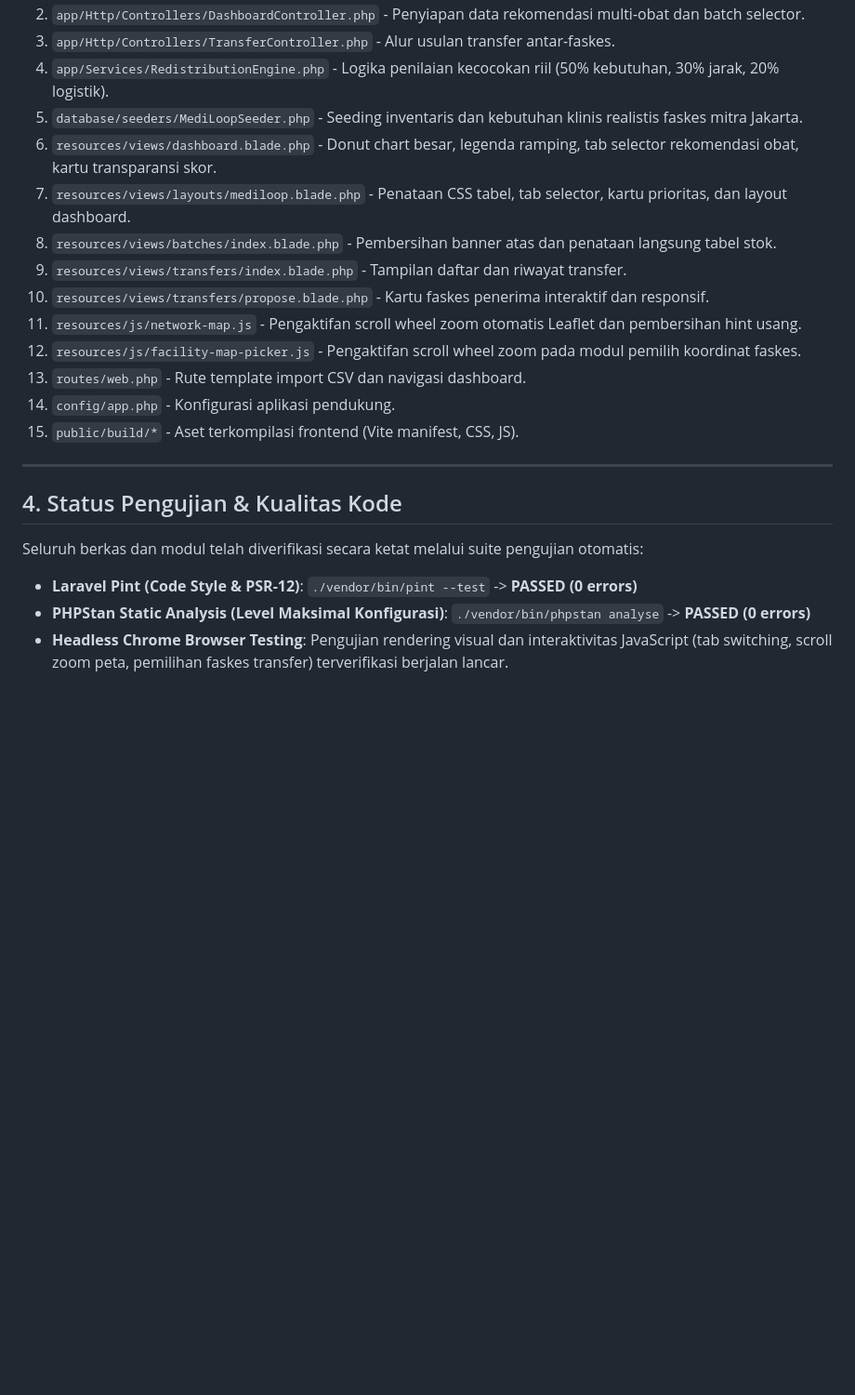
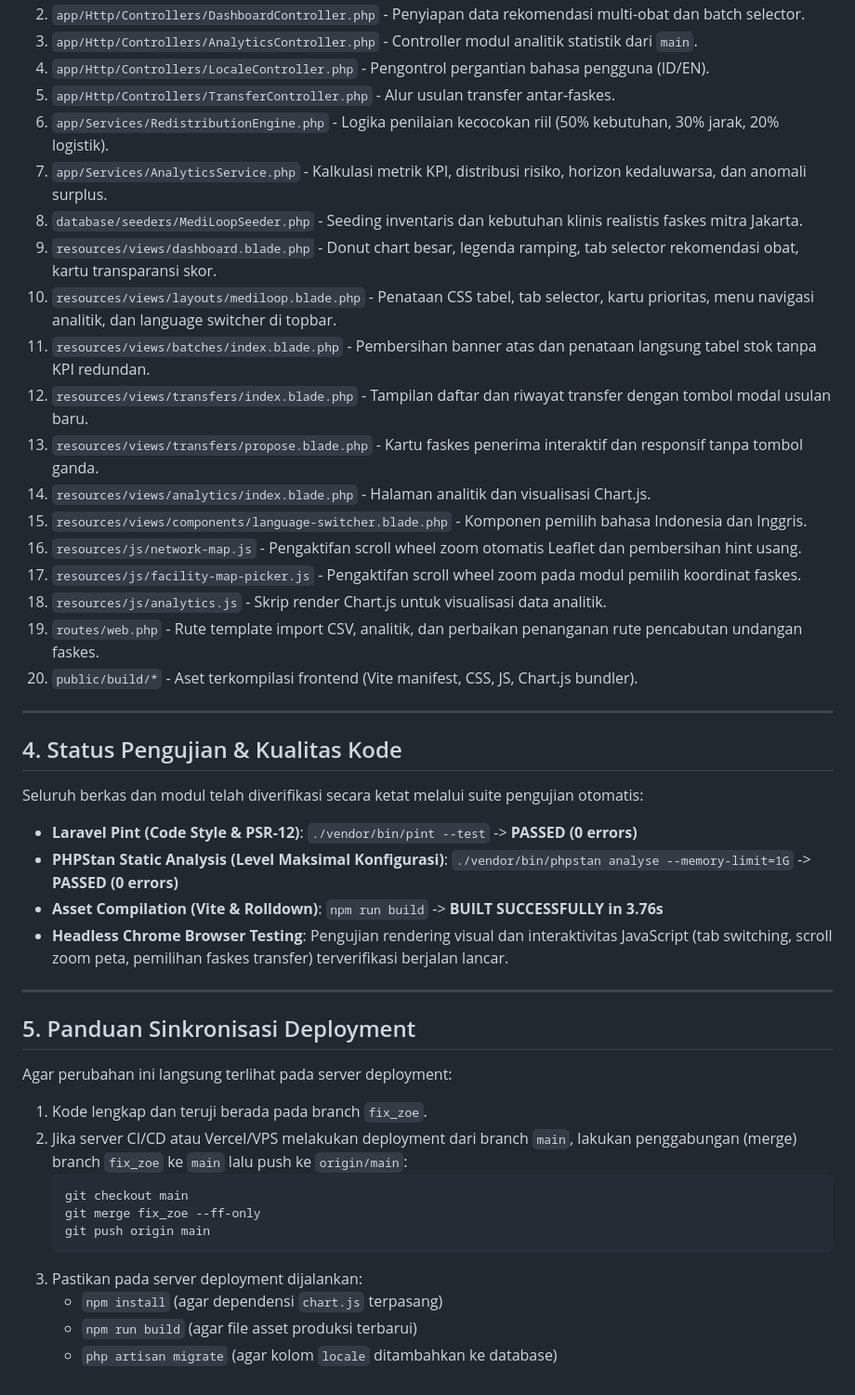
Before and after one commit to EvCamStudio/mediloop, a Markdown page: readzoe.md, the part around one of its changes. Shown at 93% size. Drawn GitHub-style; blank space fills up the shorter version.

Commit message:
docs: update readzoe.md with main merge details, analytics, and deployment guide

````diff
--- a/readzoe.md
+++ b/readzoe.md
@@ -134,17 +167,22 @@ Berikut adalah daftar lengkap 20 berkas yang mengalami perubahan di branch `fix_
 2. `app/Http/Controllers/DashboardController.php` - Penyiapan data rekomendasi multi-obat dan batch selector.
-3. `app/Http/Controllers/TransferController.php` - Alur usulan transfer antar-faskes.
-4. `app/Services/RedistributionEngine.php` - Logika penilaian kecocokan riil (50% kebutuhan, 30% jarak, 20% logistik).
-5. `database/seeders/MediLoopSeeder.php` - Seeding inventaris dan kebutuhan klinis realistis faskes mitra Jakarta.
-6. `resources/views/dashboard.blade.php` - Donut chart besar, legenda ramping, tab selector rekomendasi obat, kartu transparansi skor.
-7. `resources/views/layouts/mediloop.blade.php` - Penataan CSS tabel, tab selector, kartu prioritas, dan layout dashboard.
-8. `resources/views/batches/index.blade.php` - Pembersihan banner atas dan penataan langsung tabel stok.
-9. `resources/views/transfers/index.blade.php` - Tampilan daftar dan riwayat transfer.
-10. `resources/views/transfers/propose.blade.php` - Kartu faskes penerima interaktif dan responsif.
-11. `resources/js/network-map.js` - Pengaktifan scroll wheel zoom otomatis Leaflet dan pembersihan hint usang.
-12. `resources/js/facility-map-picker.js` - Pengaktifan scroll wheel zoom pada modul pemilih koordinat faskes.
-13. `routes/web.php` - Rute template import CSV dan navigasi dashboard.
-14. `config/app.php` - Konfigurasi aplikasi pendukung.
-15. `public/build/*` - Aset terkompilasi frontend (Vite manifest, CSS, JS).
+3. `app/Http/Controllers/AnalyticsController.php` - Controller modul analitik statistik dari `main`.
+4. `app/Http/Controllers/LocaleController.php` - Pengontrol pergantian bahasa pengguna (ID/EN).
+5. `app/Http/Controllers/TransferController.php` - Alur usulan transfer antar-faskes.
+6. `app/Services/RedistributionEngine.php` - Logika penilaian kecocokan riil (50% kebutuhan, 30% jarak, 20% logistik).
+7. `app/Services/AnalyticsService.php` - Kalkulasi metrik KPI, distribusi risiko, horizon kedaluwarsa, dan anomali surplus.
+8. `database/seeders/MediLoopSeeder.php` - Seeding inventaris dan kebutuhan klinis realistis faskes mitra Jakarta.
+9. `resources/views/dashboard.blade.php` - Donut chart besar, legenda ramping, tab selector rekomendasi obat, kartu transparansi skor.
+10. `resources/views/layouts/mediloop.blade.php` - Penataan CSS tabel, tab selector, kartu prioritas, menu navigasi analitik, dan language switcher di topbar.
+11. `resources/views/batches/index.blade.php` - Pembersihan banner atas dan penataan langsung tabel stok tanpa KPI redundan.
+12. `resources/views/transfers/index.blade.php` - Tampilan daftar dan riwayat transfer dengan tombol modal usulan baru.
+13. `resources/views/transfers/propose.blade.php` - Kartu faskes penerima interaktif dan responsif tanpa tombol ganda.
+14. `resources/views/analytics/index.blade.php` - Halaman analitik dan visualisasi Chart.js.
+15. `resources/views/components/language-switcher.blade.php` - Komponen pemilih bahasa Indonesia dan Inggris.
+16. `resources/js/network-map.js` - Pengaktifan scroll wheel zoom otomatis Leaflet dan pembersihan hint usang.
+17. `resources/js/facility-map-picker.js` - Pengaktifan scroll wheel zoom pada modul pemilih koordinat faskes.
+18. `resources/js/analytics.js` - Skrip render Chart.js untuk visualisasi data analitik.
+19. `routes/web.php` - Rute template import CSV, analitik, dan perbaikan penanganan rute pencabutan undangan faskes.
+20. `public/build/*` - Aset terkompilasi frontend (Vite manifest, CSS, JS, Chart.js bundler).
 
 ---
 
@@ -154,6 +192,25 @@ Seluruh berkas dan modul telah diverifikasi secara ketat melalui suite pengujian
 - **Laravel Pint (Code Style & PSR-12)**:
   `./vendor/bin/pint --test` -> **PASSED (0 errors)**
 - **PHPStan Static Analysis (Level Maksimal Konfigurasi)**:
-  `./vendor/bin/phpstan analyse` -> **PASSED (0 errors)**
+  `./vendor/bin/phpstan analyse --memory-limit=1G` -> **PASSED (0 errors)**
+- **Asset Compilation (Vite & Rolldown)**:
+  `npm run build` -> **BUILT SUCCESSFULLY in 3.76s**
 - **Headless Chrome Browser Testing**:
   Pengujian rendering visual dan interaktivitas JavaScript (tab switching, scroll zoom peta, pemilihan faskes transfer) terverifikasi berjalan lancar.
+
+---
+
+## 5. Panduan Sinkronisasi Deployment
+
+Agar perubahan ini langsung terlihat pada server deployment:
+1. Kode lengkap dan teruji berada pada branch `fix_zoe`.
+2. Jika server CI/CD atau Vercel/VPS melakukan deployment dari branch `main`, lakukan penggabungan (merge) branch `fix_zoe` ke `main` lalu push ke `origin/main`:
+   ```bash
+   git checkout main
+   git merge fix_zoe --ff-only
+   git push origin main
+   ```
+3. Pastikan pada server deployment dijalankan:
+   - `npm install` (agar dependensi `chart.js` terpasang)
+   - `npm run build` (agar file asset produksi terbarui)
+   - `php artisan migrate` (agar kolom `locale` ditambahkan ke database)
````
Also changed, not shown: other parts of readzoe.md (+35 -2 lines).
